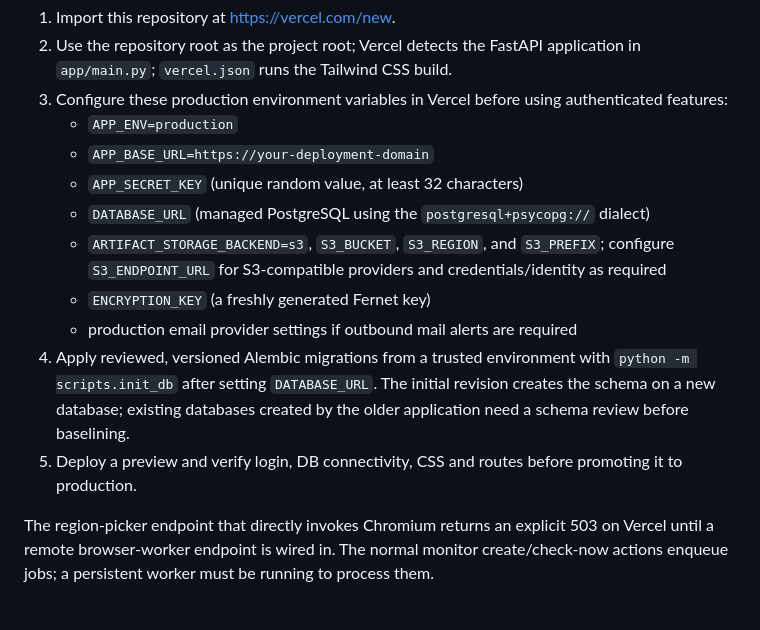
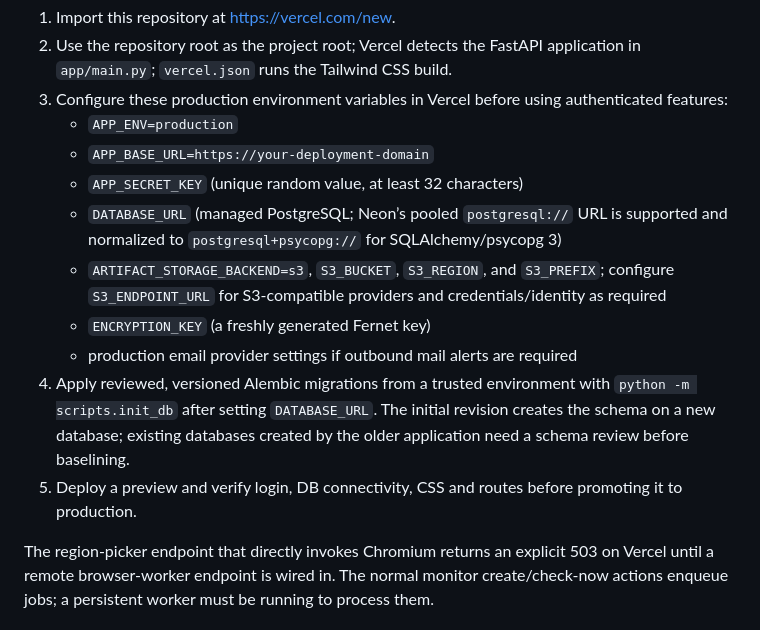
Before and after one commit to notaayushsrivastava/ChangeWatch, a Markdown page: README.md, the part around the change. GitHub-like rendering.

Commit message:
Document Neon pooled PostgreSQL configuration

```diff
--- a/README.md
+++ b/README.md
@@ -90,12 +90,12 @@ The FastAPI/Jinja web application can run as a Vercel Python function. Vercel is
    - `APP_ENV=production`
    - `APP_BASE_URL=https://your-deployment-domain`
    - `APP_SECRET_KEY` (unique random value, at least 32 characters)
-   - `DATABASE_URL` (managed PostgreSQL using the `postgresql+psycopg://` dialect)
+   - `DATABASE_URL` (managed PostgreSQL; Neon’s pooled `postgresql://` URL is supported and normalized to `postgresql+psycopg://` for SQLAlchemy/psycopg 3)
    - `ARTIFACT_STORAGE_BACKEND=s3`, `S3_BUCKET`, `S3_REGION`, and `S3_PREFIX`; configure `S3_ENDPOINT_URL` for S3-compatible providers and credentials/identity as required
    - `ENCRYPTION_KEY` (a freshly generated Fernet key)
    - production email provider settings if outbound mail alerts are required
 4. Apply reviewed, versioned Alembic migrations from a trusted environment with `python -m scripts.init_db` after setting `DATABASE_URL`. The initial revision creates the schema on a new database; existing databases created by the older application need a schema review before baselining.
-5. Deploy a preview and verify login, DB connectivity, CSS and routes before promoting it to production.
+6. Deploy a preview and verify login, DB connectivity, CSS and routes before promoting it to production.
 
 The region-picker endpoint that directly invokes Chromium returns an explicit 503 on Vercel until a remote browser-worker endpoint is wired in. The normal monitor create/check-now actions enqueue jobs; a persistent worker must be running to process them.
 
```
